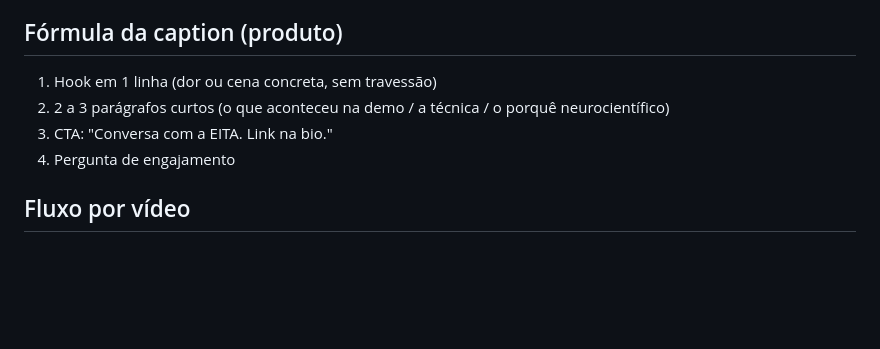
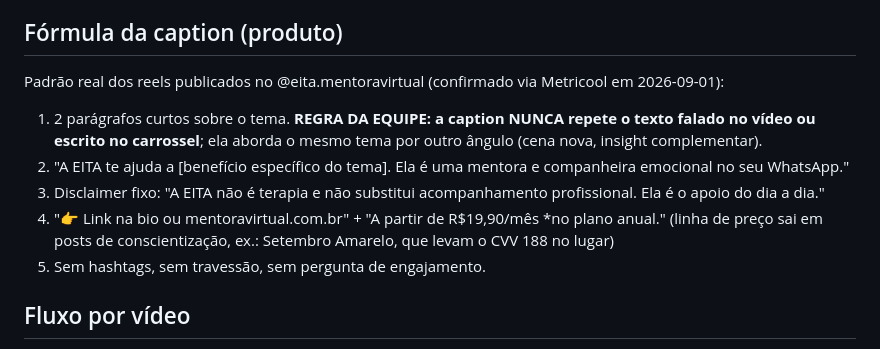
Before and after one commit to suportezv/eita-conteudo, a Markdown page: FRAMEWORK.md, the part around the change. Rendered like a GitHub page; blank space fills up the shorter version.

```diff
--- a/FRAMEWORK.md
+++ b/FRAMEWORK.md
@@ -47,10 +47,13 @@ Sistema visual fixo definido no carrossel-01 (detalhes em `projects/carrossel-01
 
 ## Fórmula da caption (produto)
 
-1. Hook em 1 linha (dor ou cena concreta, sem travessão)
-2. 2 a 3 parágrafos curtos (o que aconteceu na demo / a técnica / o porquê neurocientífico)
-3. CTA: "Conversa com a EITA. Link na bio."
-4. Pergunta de engajamento
+Padrão real dos reels publicados no @eita.mentoravirtual (confirmado via Metricool em 2026-09-01):
+
+1. 2 parágrafos curtos sobre o tema. **REGRA DA EQUIPE: a caption NUNCA repete o texto falado no vídeo ou escrito no carrossel**; ela aborda o mesmo tema por outro ângulo (cena nova, insight complementar).
+2. "A EITA te ajuda a [benefício específico do tema]. Ela é uma mentora e companheira emocional no seu WhatsApp."
+3. Disclaimer fixo: "A EITA não é terapia e não substitui acompanhamento profissional. Ela é o apoio do dia a dia."
+4. "👉 Link na bio ou mentoravirtual.com.br" + "A partir de R$19,90/mês *no plano anual." (linha de preço sai em posts de conscientização, ex.: Setembro Amarelo, que levam o CVV 188 no lugar)
+5. Sem hashtags, sem travessão, sem pergunta de engajamento.
 
 ## Fluxo por vídeo
 
```
Also changed, not shown: projects/pilulas-setembro/CAPTIONS.md (+36 -36 lines).
